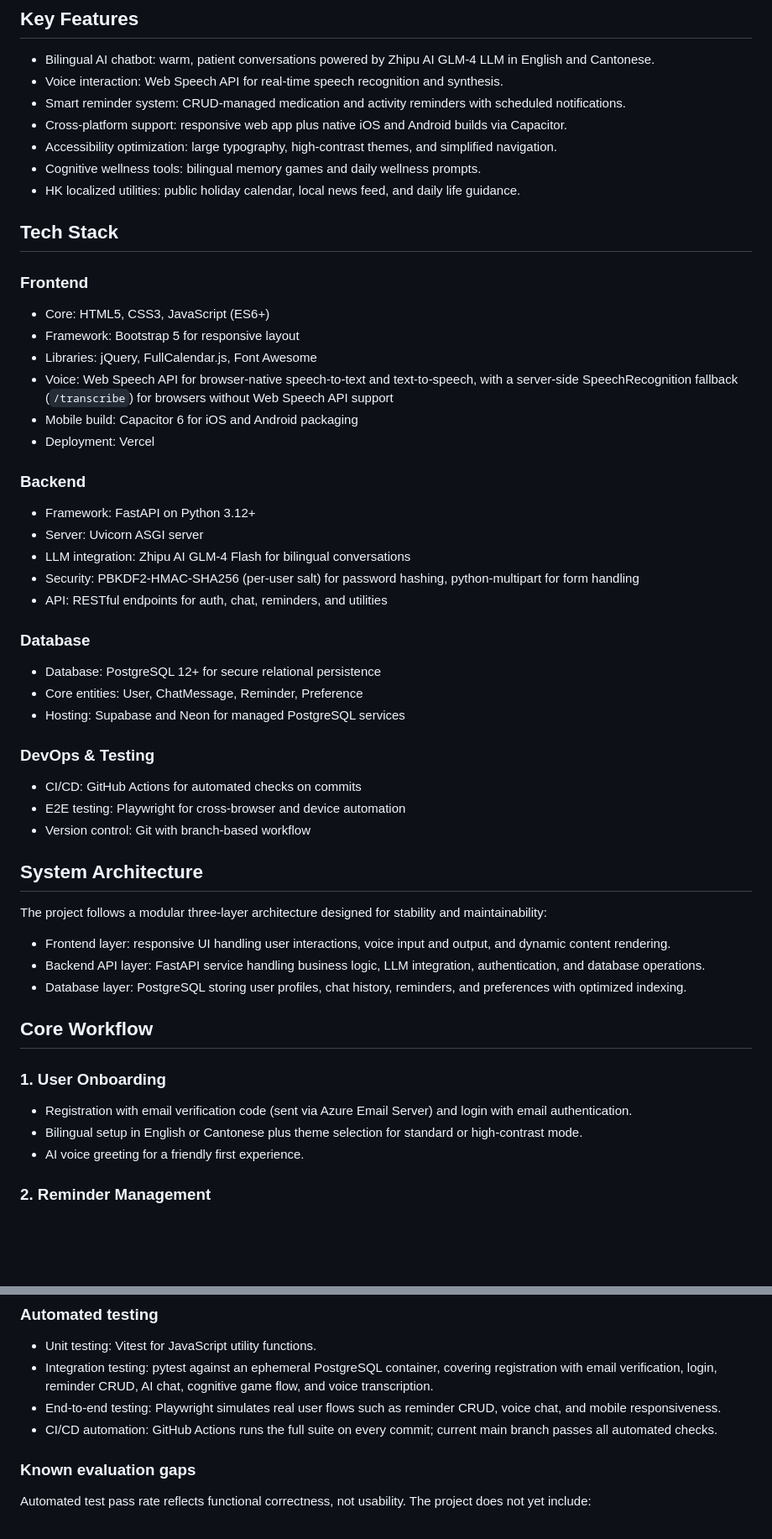
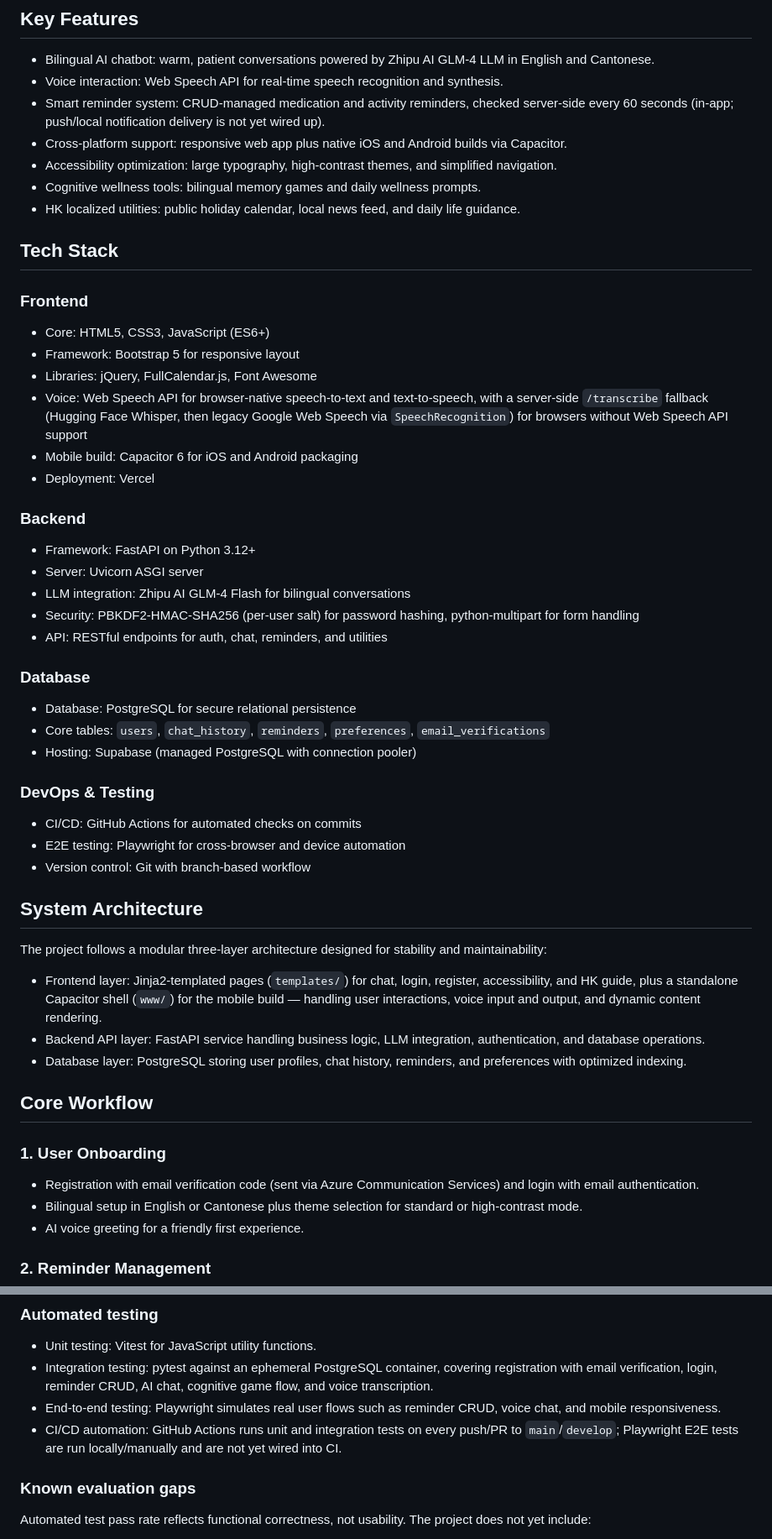
Before and after one commit to Brian-code-123/The-Listening-Tree, a Markdown page: README.md, 2 parts joined by grey strips. Shown at 84% size. Rendered like a GitHub page; blank space fills up the shorter version.

Commit message:
Fix outdated and inaccurate README details
Correct DB table names, drop the unused Neon hosting claim, clarify
reminders only log server-side (no push notifications wired up yet),
fix the Azure email service name, note E2E isn't in CI yet, and
describe the actual templates/www split for the frontend layer.

```diff
--- a/README.md
+++ b/README.md
@@ -43,7 +43,7 @@ The Listening Tree delivers a compassionate, intuitive AI companion tailored for
 
 - Bilingual AI chatbot: warm, patient conversations powered by Zhipu AI GLM-4 LLM in English and Cantonese.
 - Voice interaction: Web Speech API for real-time speech recognition and synthesis.
-- Smart reminder system: CRUD-managed medication and activity reminders with scheduled notifications.
+- Smart reminder system: CRUD-managed medication and activity reminders, checked server-side every 60 seconds (in-app; push/local notification delivery is not yet wired up).
 - Cross-platform support: responsive web app plus native iOS and Android builds via Capacitor.
 - Accessibility optimization: large typography, high-contrast themes, and simplified navigation.
 - Cognitive wellness tools: bilingual memory games and daily wellness prompts.
@@ -56,7 +56,7 @@ The Listening Tree delivers a compassionate, intuitive AI companion tailored for
 - Core: HTML5, CSS3, JavaScript (ES6+)
 - Framework: Bootstrap 5 for responsive layout
 - Libraries: jQuery, FullCalendar.js, Font Awesome
-- Voice: Web Speech API for browser-native speech-to-text and text-to-speech, with a server-side SpeechRecognition fallback (`/transcribe`) for browsers without Web Speech API support
+- Voice: Web Speech API for browser-native speech-to-text and text-to-speech, with a server-side `/transcribe` fallback (Hugging Face Whisper, then legacy Google Web Speech via `SpeechRecognition`) for browsers without Web Speech API support
 - Mobile build: Capacitor 6 for iOS and Android packaging
 - Deployment: Vercel
 
@@ -70,9 +70,9 @@ The Listening Tree delivers a compassionate, intuitive AI companion tailored for
 
 ### Database
 
-- Database: PostgreSQL 12+ for secure relational persistence
-- Core entities: User, ChatMessage, Reminder, Preference
-- Hosting: Supabase and Neon for managed PostgreSQL services
+- Database: PostgreSQL for secure relational persistence
+- Core tables: `users`, `chat_history`, `reminders`, `preferences`, `email_verifications`
+- Hosting: Supabase (managed PostgreSQL with connection pooler)
 
 ### DevOps & Testing
 
@@ -84,7 +84,7 @@ The Listening Tree delivers a compassionate, intuitive AI companion tailored for
 
 The project follows a modular three-layer architecture designed for stability and maintainability:
 
-- Frontend layer: responsive UI handling user interactions, voice input and output, and dynamic content rendering.
+- Frontend layer: Jinja2-templated pages (`templates/`) for chat, login, register, accessibility, and HK guide, plus a standalone Capacitor shell (`www/`) for the mobile build — handling user interactions, voice input and output, and dynamic content rendering.
 - Backend API layer: FastAPI service handling business logic, LLM integration, authentication, and database operations.
 - Database layer: PostgreSQL storing user profiles, chat history, reminders, and preferences with optimized indexing.
 
@@ -92,7 +92,7 @@ The project follows a modular three-layer architecture designed for stability an
 
 ### 1. User Onboarding
 
-- Registration with email verification code (sent via Azure Email Server) and login with email authentication.
+- Registration with email verification code (sent via Azure Communication Services) and login with email authentication.
 - Bilingual setup in English or Cantonese plus theme selection for standard or high-contrast mode.
 - AI voice greeting for a friendly first experience.
 
@@ -115,7 +115,7 @@ The project follows a modular three-layer architecture designed for stability an
 - Unit testing: Vitest for JavaScript utility functions.
 - Integration testing: pytest against an ephemeral PostgreSQL container, covering registration with email verification, login, reminder CRUD, AI chat, cognitive game flow, and voice transcription.
 - End-to-end testing: Playwright simulates real user flows such as reminder CRUD, voice chat, and mobile responsiveness.
-- CI/CD automation: GitHub Actions runs the full suite on every commit; current main branch passes all automated checks.
+- CI/CD automation: GitHub Actions runs unit and integration tests on every push/PR to `main`/`develop`; Playwright E2E tests are run locally/manually and are not yet wired into CI.
 
 ### Known evaluation gaps
 
```
